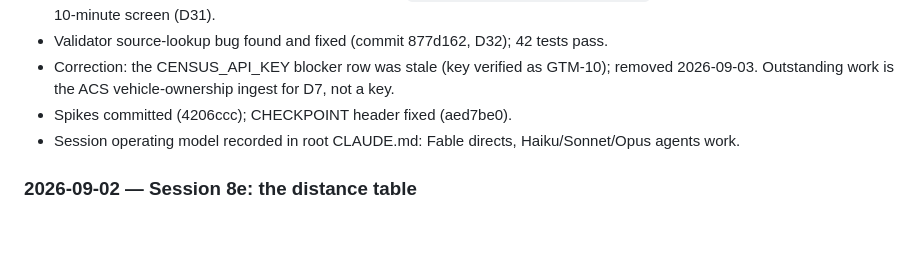
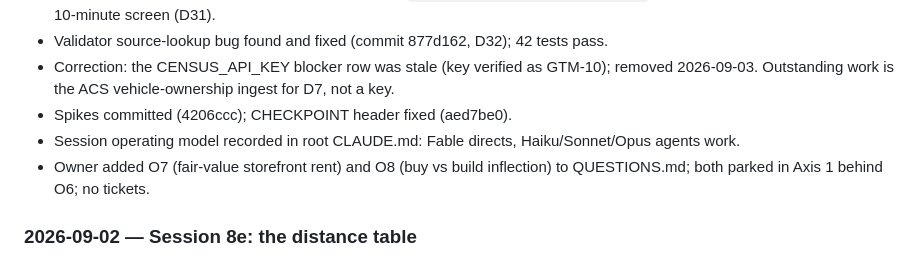
Before and after one commit to AviBenmayor/abenmayor, a Markdown page: loci/docs/CHECKPOINT.md, the part around the change. GitHub-like rendering; blank space fills up the shorter version.

```diff
--- a/loci/docs/CHECKPOINT.md
+++ b/loci/docs/CHECKPOINT.md
@@ -642,6 +642,7 @@ failed.
 - Correction: the CENSUS_API_KEY blocker row was stale (key verified as GTM-10); removed 2026-09-03. Outstanding work is the ACS vehicle-ownership ingest for D7, not a key.
 - Spikes committed (4206ccc); CHECKPOINT header fixed (aed7be0).
 - Session operating model recorded in root CLAUDE.md: Fable directs, Haiku/Sonnet/Opus agents work.
+- Owner added O7 (fair-value storefront rent) and O8 (buy vs build inflection) to QUESTIONS.md; both parked in Axis 1 behind O6; no tickets.
 
 ### 2026-09-02 — Session 8e: the distance table
 - Owner asked whether every data point is stored and whether a graph DB would help. Answer:
```
Also changed, not shown: loci/docs/QUESTIONS.md (+14 -0 lines).
